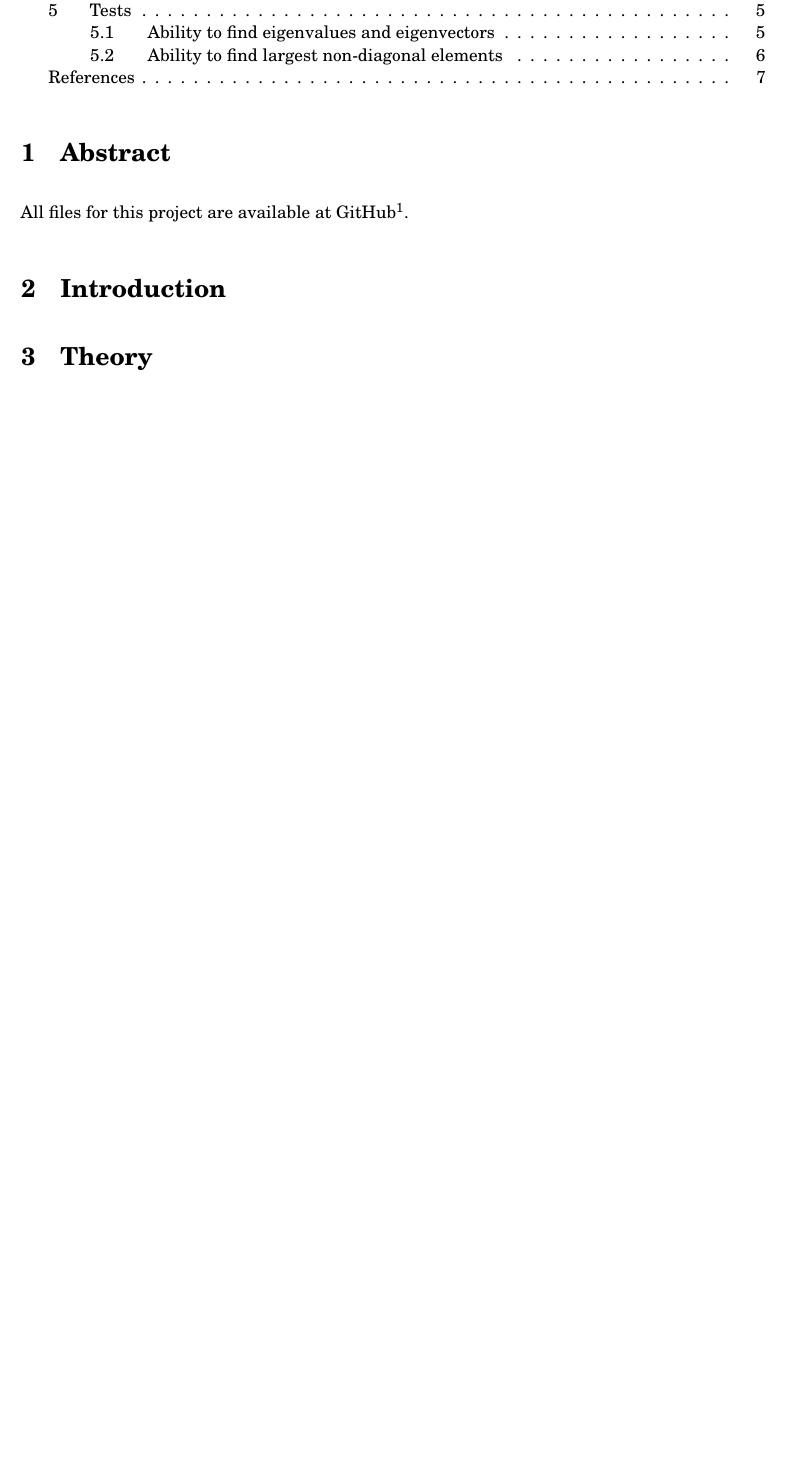
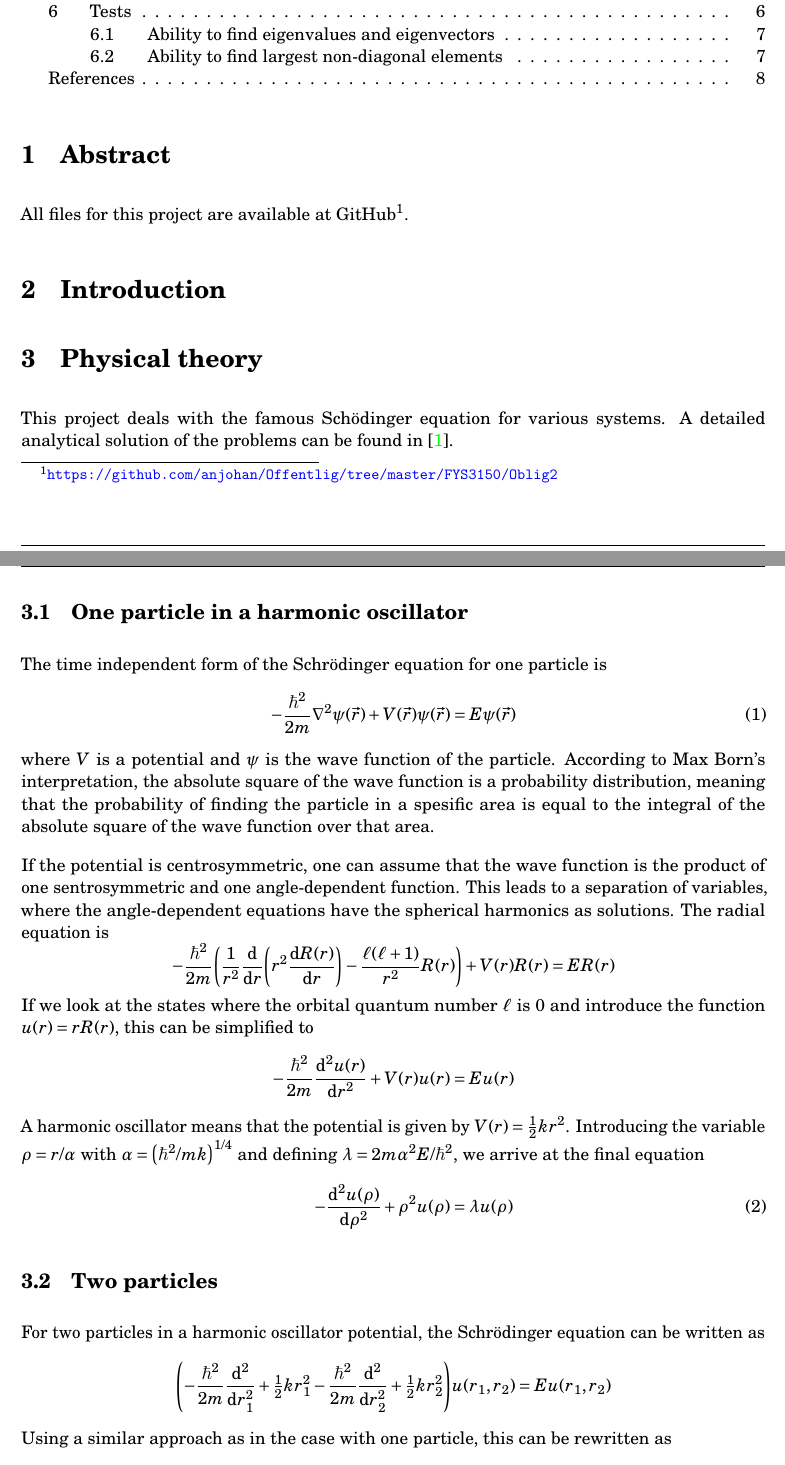
Before and after one commit to anjohan/div, a LaTeX document (FYS3150/Oblig2/Johansson_Anders_FYS3150_Oblig2.tex): part of page 1 of 7 before the commit and two parts of pages 1 and 2 of 8 after it, the two joined at a grey line, cut so that both start at the same text, the shorter picture padded with empty space. Compiled offline with pdfLaTeX.

Commit message:
SL ca. løst

```diff
--- a/FYS3150/Oblig2/Johansson_Anders_FYS3150_Oblig2.tex
+++ b/FYS3150/Oblig2/Johansson_Anders_FYS3150_Oblig2.tex
@@ -99,6 +99,9 @@ literate={0}{{\textcolor{blue}{0}}}{1}%
 \DefineBibliographyStrings{norsk}{%
   bibliography = {Referanser},
 }
+\DefineBibliographyStrings{english}{%
+  bibliography = {References},
+}
 \addbibresource{kilder.bib}
 
 \begin{document}
@@ -115,9 +118,37 @@ All files for this project are available at GitHub\footnote{\url{https://github.
 
 
 
+\section{Physical theory}
+This project deals with the famous Schödinger equation for various systems. A detailed analytical solution of the problems can be found in \autocite{griffiths}.
+\subsection{One particle in a harmonic oscillator}
+The time independent form of the Schrödinger equation for one particle is
+\[
+-\frac{\hbar^2}{2m}\nabla^2\psi(\vec{r}) + V(\vec{r})\psi(\vec{r}) = E\psi(\vec{r}) \eqtag{genslen}
+\]
+where \(V\) is a potential and \(\psi\) is the wave function of the particle. According to Max Born's interpretation, the absolute square of the wave function is a probability distribution, meaning that the probability of finding the particle in a spesific area is equal to the integral of the absolute square of the wave function over that area.
 
+If the potential is centrosymmetric, one can assume that the wave function is the product of one sentrosymmetric and one angle-dependent function. This leads to a separation of variables, where the angle-dependent equations have the spherical harmonics as solutions. The radial equation is
+\[
+-\frac{\hbar^2}{2m}\qty(\frac{1}{r^2}\dv{r}(r^2\dv{R(r)}{r}) - \frac{\ell\qty(\ell+1)}{r^2}R(r)) + V(r)R(r)=ER(r)
+\]
+If  we look at the states where the orbital quantum number \(\ell\) is \(0\) and introduce the function \(u(r)=rR(r)\), this can be simplified to
+\begin{alignat*}{2}
+-\frac{\hbar^2}{2m}\dv[2]{u(r)}{r} + V(r)u(r) &= Eu(r)
+\intertext{A harmonic oscillator means that the potential is given by \(V(r)=\tfrac{1}{2}kr^2\). Introducing the variable \(\rho=r/\alpha\) with \(\alpha=\qty(\hbar^2/mk)^{1/4}\) and defining \(\lambda=2m\alpha^2E/\hbar^2\), we arrive at the final equation}
+-\dv[2]{u(\rho)}{\rho}+\rho^2u(\rho)&=\lambda u(\rho)\eqtag{slen}
+\end{alignat*}
 
-\section{Theory}
+\subsection{Two particles}
+For two particles in a harmonic oscillator potential, the Schrödinger equation can be written as
+\[
+\qty(-\frac{\hbar^2}{2m}\dv[2]{r_1} + \tfrac{1}{2}kr_1^2 - \frac{\hbar^2}{2m}\dv[2]{r_2} + \tfrac{1}{2}kr_2^2)u(r_1,r_2) = Eu(r_1,r_2)
+\]
+Using a similar approach as in the case with one particle, this can be rewritten as
+\begin{alignat*}{2}
+-\dv[2]{\psi(\rho)}{\rho} + \omega_r^2\rho^2\psi(\rho) &= \lambda\psi(\rho) \eqtag{slutento}
+\intertext{where \(\rho\) is the distance between the particles. There is also an equation for the position of the centre of mass for the system consisting of the two particles, which will not be studied here. If we include the Coulomb interaction between the electrons, the equation instead takes the form}
+-\dv[2]{\psi(\rho)}{\rho} + \omega_r^2\rho^2\psi(\rho) + \frac{1}{\rho} &= \lambda\psi(\rho) \eqtag{slmedto}
+\end{alignat*}
 
 
 
```
Also changed, not shown: FYS3150/Oblig2/kilder.bib (+9 -0 lines), FYS3150/Oblig2/Johansson_Anders_FYS3150_Oblig2.pdf, FYS3150/Oblig2/makefile, FYS3150/Oblig2/Johansson_Anders_FYS3150_Oblig2.tex (9 more changed lines), 1 other file.
